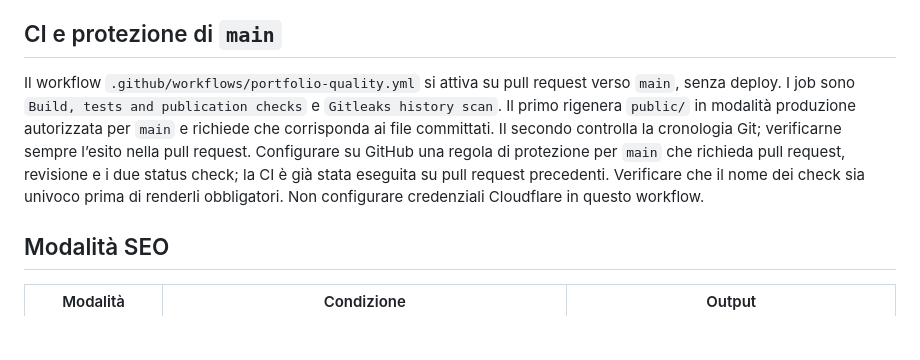
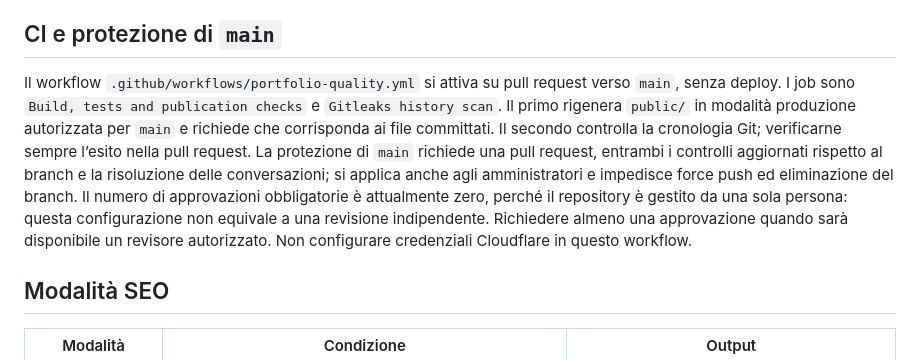
Before and after one commit to samueldvi/personal-portfolio, a Markdown page: docs/RELEASE.md, the part around the change. GitHub-like rendering; blank space fills up the shorter version.

Commit message:
Document active main branch protection

```diff
--- a/docs/RELEASE.md
+++ b/docs/RELEASE.md
@@ -18,7 +18,7 @@ Confermare che `git status --short` mostri solo i file voluti. Riesaminare a man
 
 ## CI e protezione di `main`
 
-Il workflow `.github/workflows/portfolio-quality.yml` si attiva su pull request verso `main`, senza deploy. I job sono `Build, tests and publication checks` e `Gitleaks history scan`. Il primo rigenera `public/` in modalità produzione autorizzata per `main` e richiede che corrisponda ai file committati. Il secondo controlla la cronologia Git; verificarne sempre l’esito nella pull request. Configurare su GitHub una regola di protezione per `main` che richieda pull request, revisione e i due status check; la CI è già stata eseguita su pull request precedenti. Verificare che il nome dei check sia univoco prima di renderli obbligatori. Non configurare credenziali Cloudflare in questo workflow.
+Il workflow `.github/workflows/portfolio-quality.yml` si attiva su pull request verso `main`, senza deploy. I job sono `Build, tests and publication checks` e `Gitleaks history scan`. Il primo rigenera `public/` in modalità produzione autorizzata per `main` e richiede che corrisponda ai file committati. Il secondo controlla la cronologia Git; verificarne sempre l’esito nella pull request. La protezione di `main` richiede una pull request, entrambi i controlli aggiornati rispetto al branch e la risoluzione delle conversazioni; si applica anche agli amministratori e impedisce force push ed eliminazione del branch. Il numero di approvazioni obbligatorie è attualmente zero, perché il repository è gestito da una sola persona: questa configurazione non equivale a una revisione indipendente. Richiedere almeno una approvazione quando sarà disponibile un revisore autorizzato. Non configurare credenziali Cloudflare in questo workflow.
 
 ## Modalità SEO
 
```
